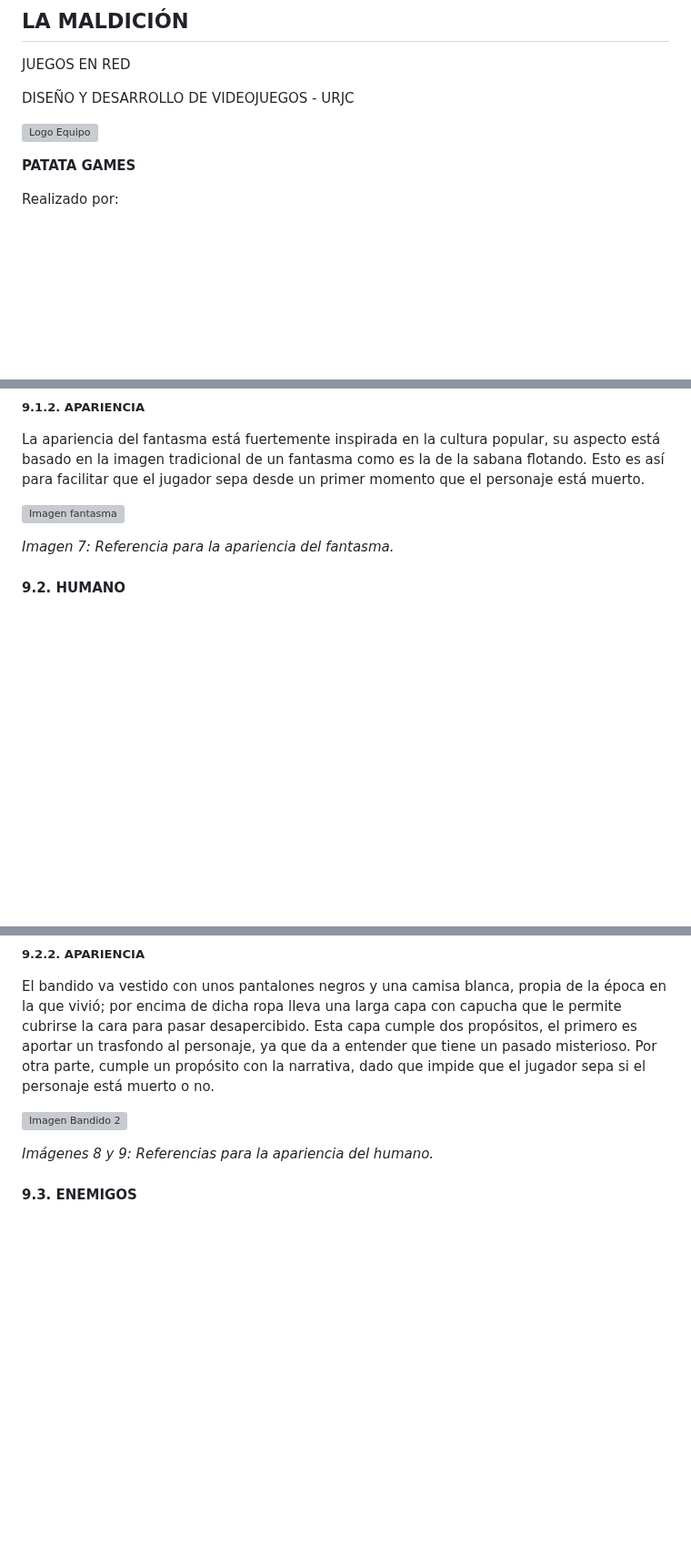
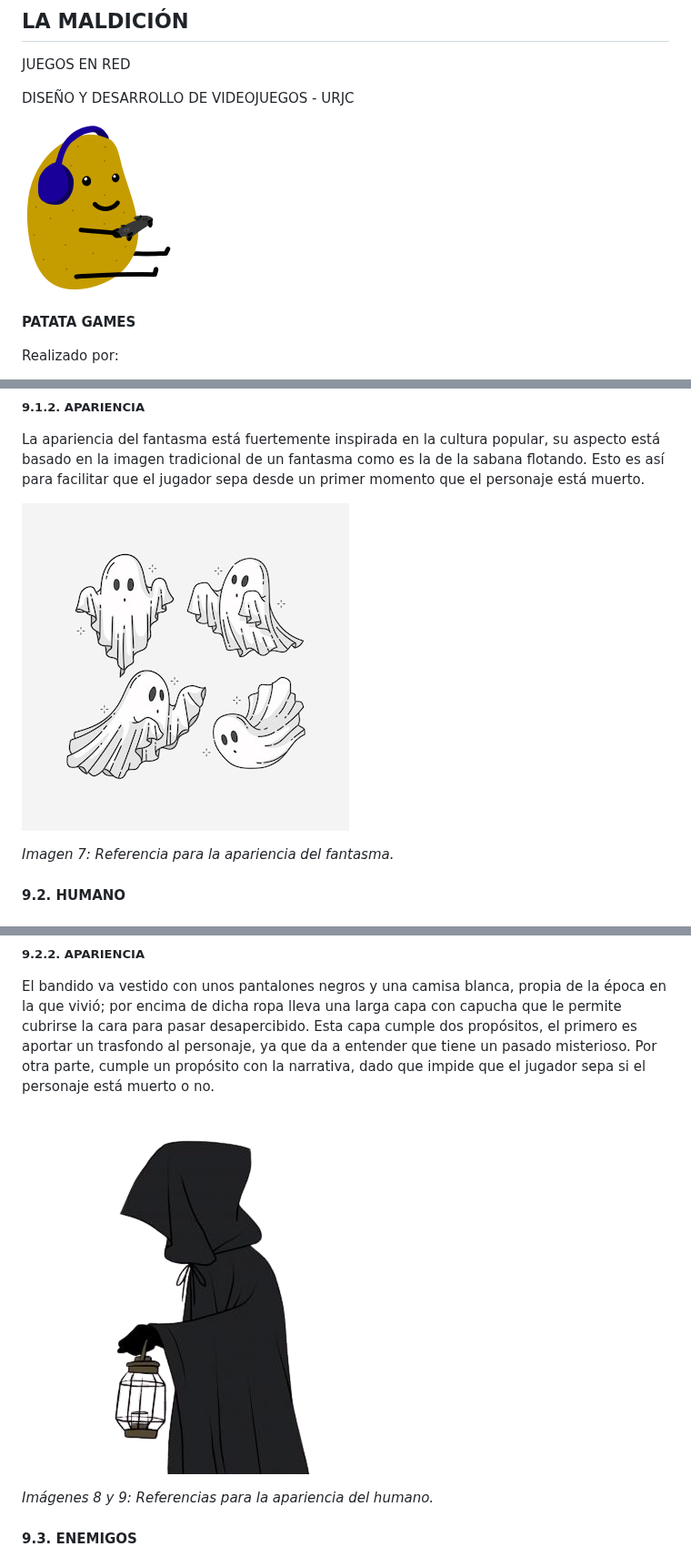
Before and after one commit to AchoLito/PracticaJeRGrupo5, a Markdown page: README.md, 3 parts joined by grey strips. Shown at 91% size. GitHub-like rendering; blank space fills up the shorter version; grey boxes are pictures that could not be loaded.

```diff
--- a/README.md
+++ b/README.md
@@ -4,7 +4,7 @@ JUEGOS EN RED
 
 DISEÑO Y DESARROLLO DE VIDEOJUEGOS - URJC
 
-![Logo Equipo](Imágenes/Logo_PatataGames_re.png "Logo del equipo")
+![Logo Equipo](imagenes/Logo_PatataGames_re.png "Logo del equipo")
 
  **PATATA GAMES**
 
@@ -126,7 +126,7 @@ La única oportunidad del fantasma para escapar es romper la maldición que le a
 ##### 9.1.2. APARIENCIA
 La apariencia del fantasma está fuertemente inspirada en la cultura popular, su aspecto está basado en la imagen tradicional de un fantasma como es la de la sabana flotando. Esto es así para facilitar que el jugador sepa desde un primer momento que el personaje está muerto.
 
-![Imagen fantasma](Imágenes/Imagen_fantasma.jpg "Imagen Fantasma")
+![Imagen fantasma](imagenes/Imagen_fantasma.jpg "Imagen Fantasma")
 
 *Imagen 7: Referencia para la apariencia del fantasma.*
 
@@ -138,7 +138,7 @@ El bandido es el segundo personaje jugable del videojuego. Al igual que pasa con
 ##### 9.2.2. APARIENCIA
 El bandido va vestido con unos pantalones negros y una camisa blanca, propia de la época en la que vivió; por encima de dicha ropa lleva una larga capa con capucha que le permite cubrirse la cara para pasar desapercibido. Esta capa cumple dos propósitos, el primero es aportar un trasfondo al personaje, ya que da a entender que tiene un pasado misterioso. Por otra parte, cumple un propósito con la narrativa, dado que impide que el jugador sepa si el personaje está muerto o no.
 
-![Imagen Bandido 2](Imágenes/Imagen2_Bandido.png "Imagen Bandido 2")
+![Imagen Bandido 2](imagenes/Imagen2_Bandido.png "Imagen Bandido 2")
 
 *Imágenes 8 y 9: Referencias para la apariencia del humano.*
 
```
Also changed, not shown: other parts of README.md (+7 -7 lines).
